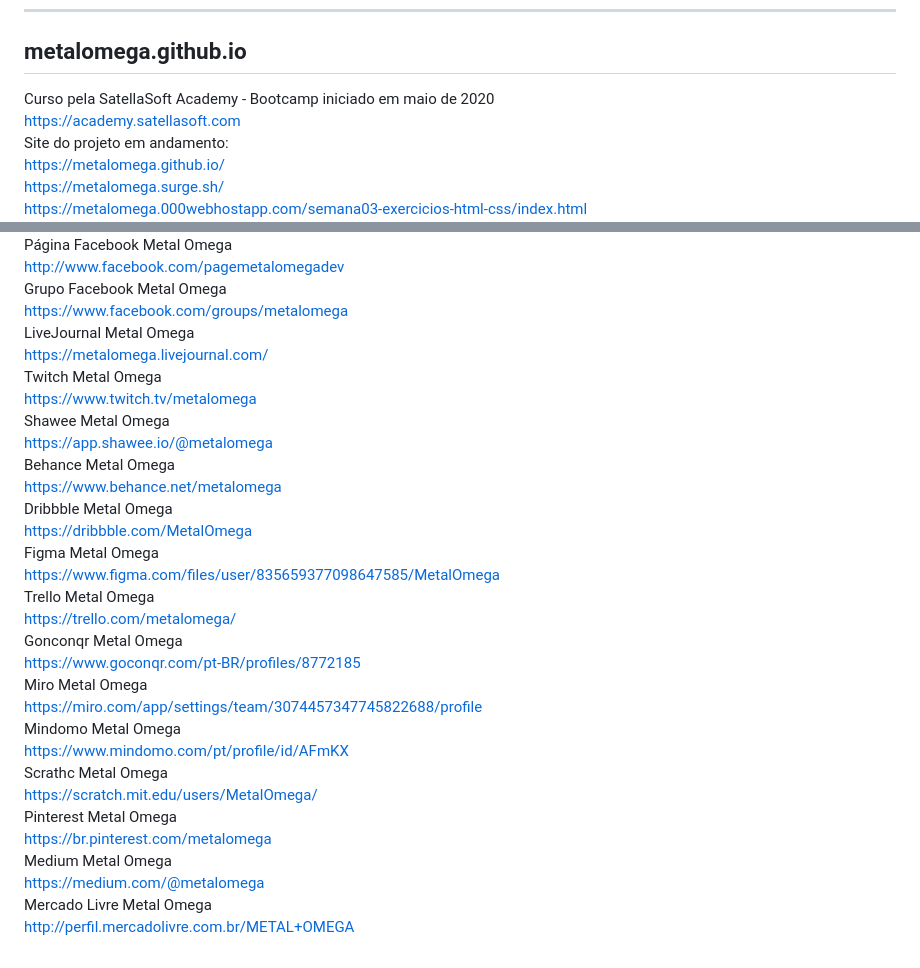
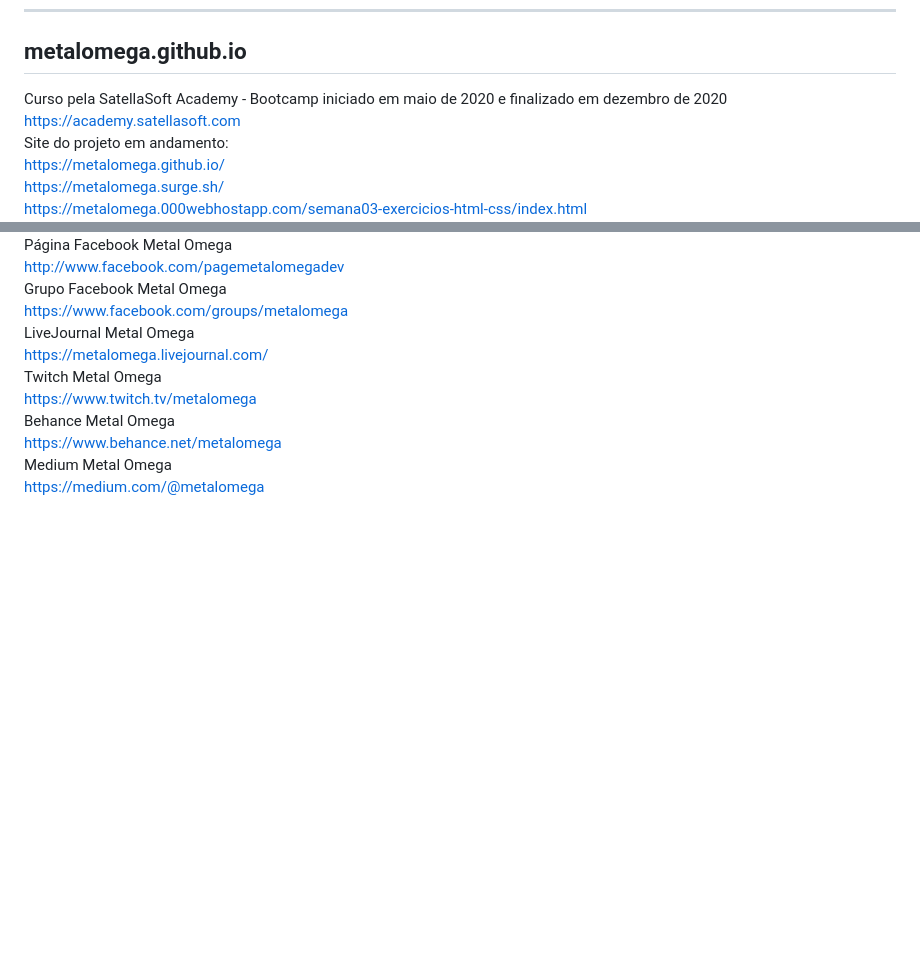
Before and after one commit to MetalOmega/metalomega, a Markdown page: README.md, 2 parts joined by grey strips. GitHub-like rendering; blank space fills up the shorter version.

Commit message:
Update 20-06-2025 README.md
Atualizações

```diff
--- a/README.md
+++ b/README.md
@@ -29,7 +29,7 @@ Desde criança eu tenho contato com o computador, antes mesmo do ambiente gráfi
  ##
 -----------------------
 ## metalomega.github.io
-Curso pela SatellaSoft Academy - Bootcamp iniciado em maio de 2020
+Curso pela SatellaSoft Academy - Bootcamp iniciado em maio de 2020 e finalizado em dezembro de 2020
 <br />
 https://academy.satellasoft.com
 <br />
@@ -93,50 +93,11 @@ Twitch Metal Omega
 <br />
 https://www.twitch.tv/metalomega
 <br />
-Shawee Metal Omega
-<br />
-https://app.shawee.io/@metalomega
-<br />
 Behance Metal Omega
 <br />
 https://www.behance.net/metalomega
-<br />
-Dribbble Metal Omega
-<br />
-https://dribbble.com/MetalOmega
-<br />
-Figma Metal Omega
-<br />
-https://www.figma.com/files/user/835659377098647585/MetalOmega
-<br />
-Trello Metal Omega
-<br />
-https://trello.com/metalomega/
-<br />
-Gonconqr Metal Omega
-<br />
-https://www.goconqr.com/pt-BR/profiles/8772185
-<br />
-Miro Metal Omega
-<br />
-https://miro.com/app/settings/team/3074457347745822688/profile
-<br />
-Mindomo Metal Omega
-<br />
-https://www.mindomo.com/pt/profile/id/AFmKX
-<br />
-Scrathc Metal Omega
-<br />
-https://scratch.mit.edu/users/MetalOmega/
-<br />
-Pinterest Metal Omega
-<br />
-https://br.pinterest.com/metalomega
 <br />
 Medium Metal Omega
 <br />
 https://medium.com/@metalomega
 <br />
-Mercado Livre Metal Omega
-<br />
-http://perfil.mercadolivre.com.br/METAL+OMEGA
```
